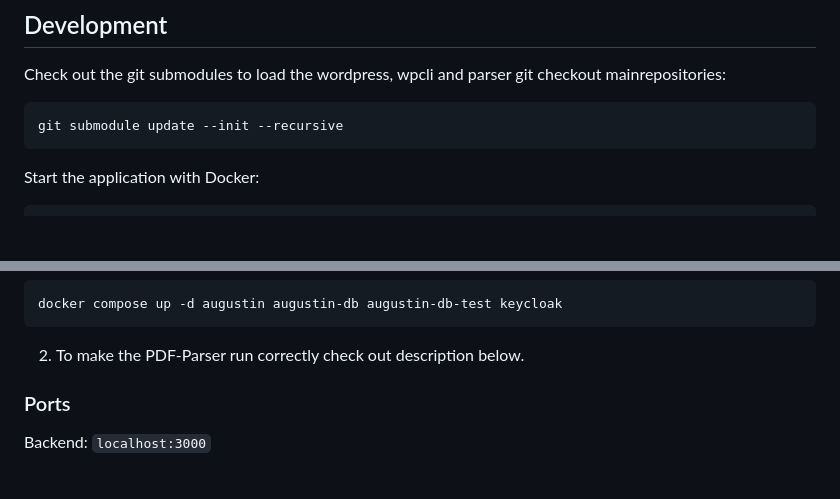
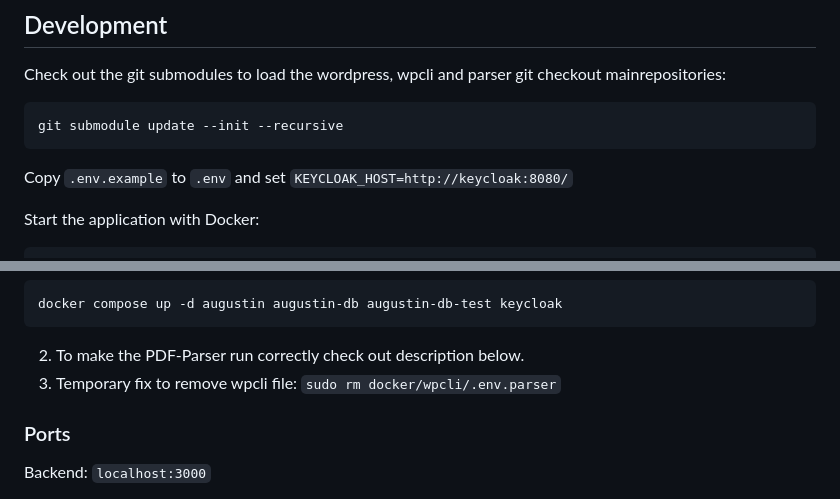
Before and after one commit to augustin-wien/augustina-backend, a Markdown page: README.md, 2 parts joined by grey strips. Rendered like a GitHub page; blank space fills up the shorter version.

Commit message:
Fix env (#39)
* Set KEYCLOAK_HOST to keycloak

* Add temporary solution for wpcli

* Change back and update readme

````diff
--- a/README.md
+++ b/README.md
@@ -7,6 +7,8 @@ Check out the git submodules to load the wordpress, wpcli and parser git checkou
 ```bash
 git submodule update --init --recursive
 ```
+
+Copy `.env.example` to `.env` and set `KEYCLOAK_HOST=http://keycloak:8080/`
 
 Start the application with Docker:
 
@@ -24,7 +26,7 @@ Go to http://localhost:3000/api/hello/
   docker compose up -d augustin augustin-db augustin-db-test keycloak
   ```
 2. To make the PDF-Parser run correctly check out description below.
-
+3. Temporary fix to remove wpcli file: `sudo rm docker/wpcli/.env.parser`
 
 
 ### Ports
````
